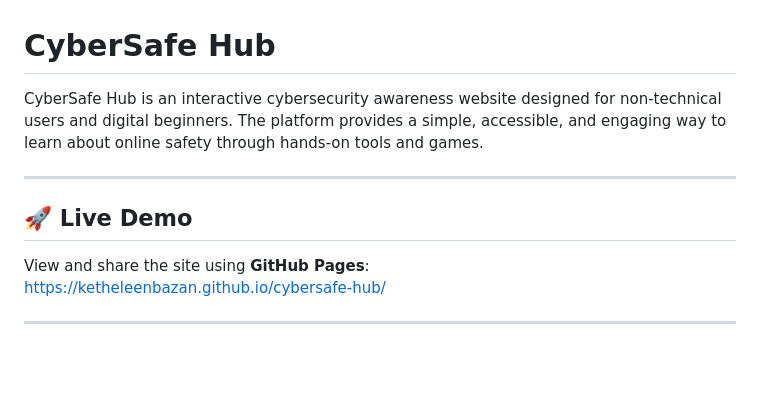
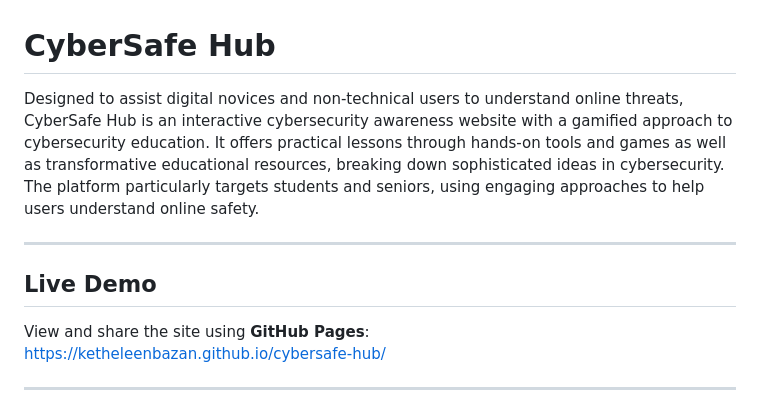
Before and after one commit to ketheleenbazan/cybersafe-hub, a Markdown page: README.md, the part around the change. GitHub-like rendering; blank space fills up the shorter version.

```diff
--- a/README.md
+++ b/README.md
@@ -1,10 +1,10 @@
 # CyberSafe Hub
 
-CyberSafe Hub is an interactive cybersecurity awareness website designed for non-technical users and digital beginners. The platform provides a simple, accessible, and engaging way to learn about online safety through hands-on tools and games.
+Designed to assist digital novices and non-technical users to understand online threats, CyberSafe Hub is an interactive cybersecurity awareness website with a gamified approach to cybersecurity education. It offers practical lessons through hands-on tools and games as well as transformative educational resources, breaking down sophisticated ideas in cybersecurity. The platform particularly targets students and seniors, using engaging approaches to help users understand online safety.
 
 ---
 
-## 🚀 Live Demo
+## Live Demo
 
 View and share the site using **GitHub Pages**:
 https://ketheleenbazan.github.io/cybersafe-hub/
```
